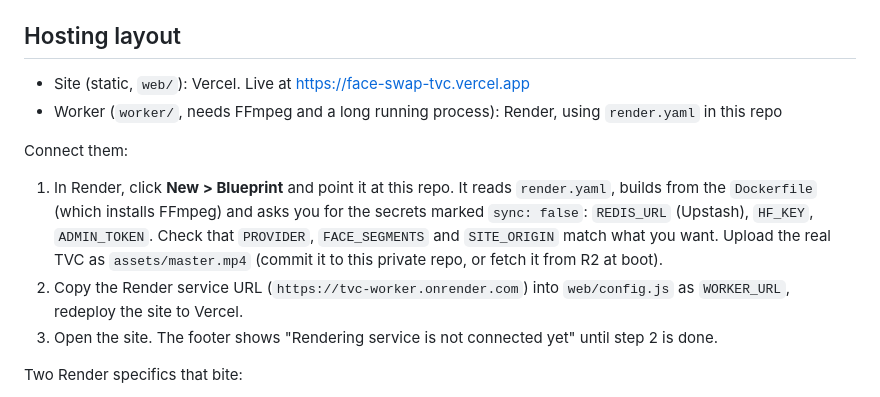
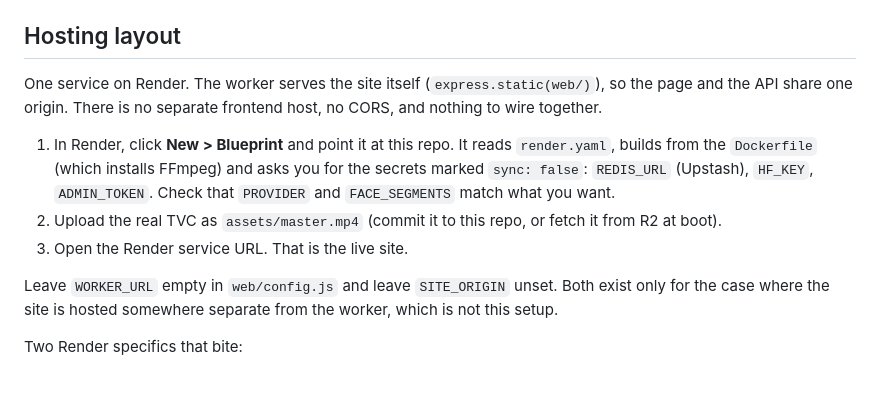
Before and after one commit to shomudraa/tvc-worker, a Markdown page: README.md, the part around the change. Rendered like a GitHub page.

Commit message:
Update README with Render service details
Clarify hosting setup and connection steps for Render service.

```diff
--- a/README.md
+++ b/README.md
@@ -66,13 +66,13 @@ Production: `QUEUE=redis npm run worker` with `REDIS_URL` set (Upstash works), b
 
 ## Hosting layout
 
-- Site (static, `web/`): Vercel. Live at https://face-swap-tvc.vercel.app
-- Worker (`worker/`, needs FFmpeg and a long running process): Render, using `render.yaml` in this repo
+One service on Render. The worker serves the site itself (`express.static(web/)`), so the page and the API share one origin. There is no separate frontend host, no CORS, and nothing to wire together.
 
-Connect them:
-1. In Render, click **New > Blueprint** and point it at this repo. It reads `render.yaml`, builds from the `Dockerfile` (which installs FFmpeg) and asks you for the secrets marked `sync: false`: `REDIS_URL` (Upstash), `HF_KEY`, `ADMIN_TOKEN`. Check that `PROVIDER`, `FACE_SEGMENTS` and `SITE_ORIGIN` match what you want. Upload the real TVC as `assets/master.mp4` (commit it to this private repo, or fetch it from R2 at boot).
-2. Copy the Render service URL (`https://tvc-worker.onrender.com`) into `web/config.js` as `WORKER_URL`, redeploy the site to Vercel.
-3. Open the site. The footer shows "Rendering service is not connected yet" until step 2 is done.
+1. In Render, click **New > Blueprint** and point it at this repo. It reads `render.yaml`, builds from the `Dockerfile` (which installs FFmpeg) and asks you for the secrets marked `sync: false`: `REDIS_URL` (Upstash), `HF_KEY`, `ADMIN_TOKEN`. Check that `PROVIDER` and `FACE_SEGMENTS` match what you want.
+2. Upload the real TVC as `assets/master.mp4` (commit it to this repo, or fetch it from R2 at boot).
+3. Open the Render service URL. That is the live site.
+
+Leave `WORKER_URL` empty in `web/config.js` and leave `SITE_ORIGIN` unset. Both exist only for the case where the site is hosted somewhere separate from the worker, which is not this setup.
 
 Two Render specifics that bite:
 
```
